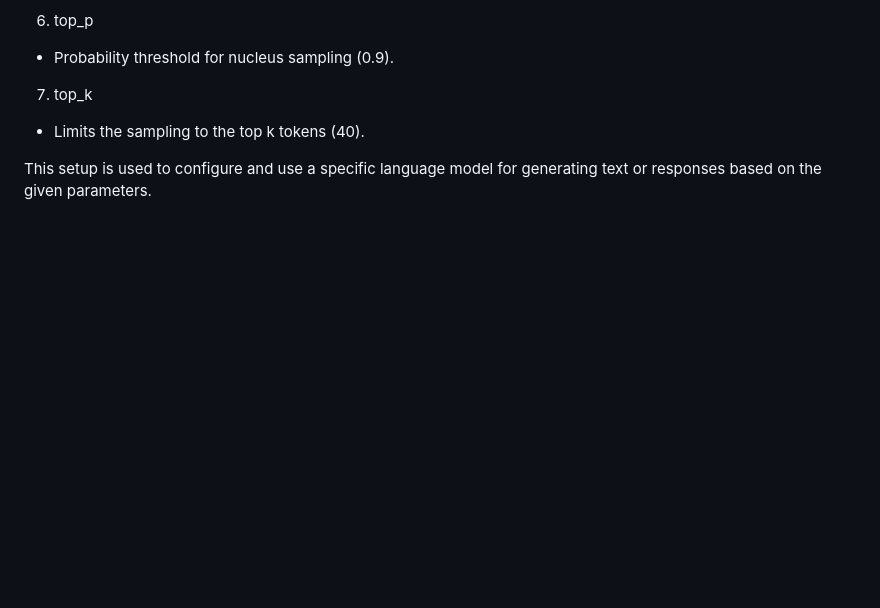
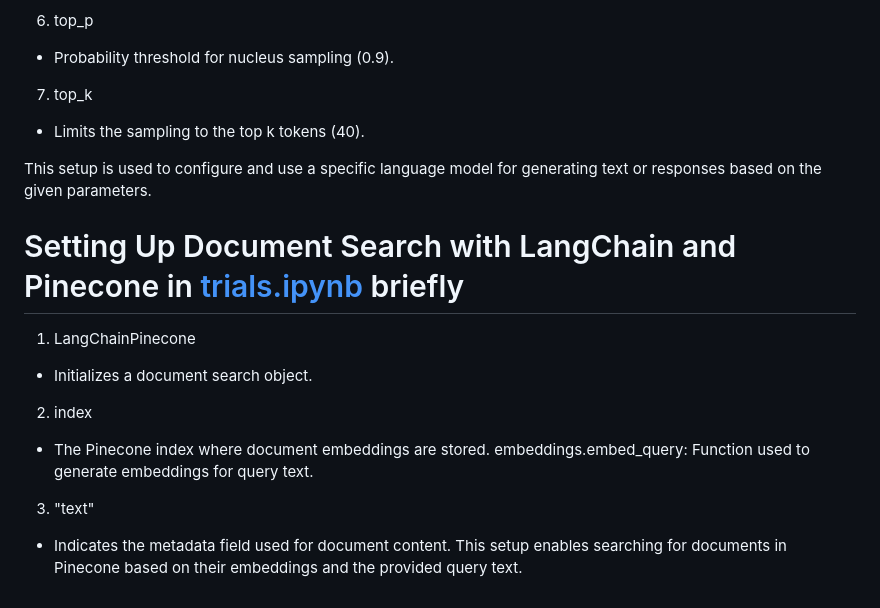
Before and after one commit to negativenagesh/ArogyaMitra, a Markdown page: README.md, the part around the change. Rendered like a GitHub page; blank space fills up the shorter version.

Commit message:
added about Setting Up Document Search with LangChain and Pinecone

```diff
--- a/README.md
+++ b/README.md
@@ -493,3 +493,18 @@ Uses exact or partial keyword matching without semantic understanding, which may
 * Limits the sampling to the top k tokens (40).
 
 This setup is used to configure and use a specific language model for generating text or responses based on the given parameters.
+
+# Setting Up Document Search with LangChain and Pinecone in [trials.ipynb](https://github.com/negativenagesh/Medical_Chatbot-Llama2/blob/main/trials.ipynb) briefly
+
+1. LangChainPinecone
+
+* Initializes a document search object.
+
+2. index
+
+* The Pinecone index where document embeddings are stored.
+embeddings.embed_query: Function used to generate embeddings for query text.
+
+3. "text"
+
+* Indicates the metadata field used for document content. This setup enables searching for documents in Pinecone based on their embeddings and the provided query text.
```
